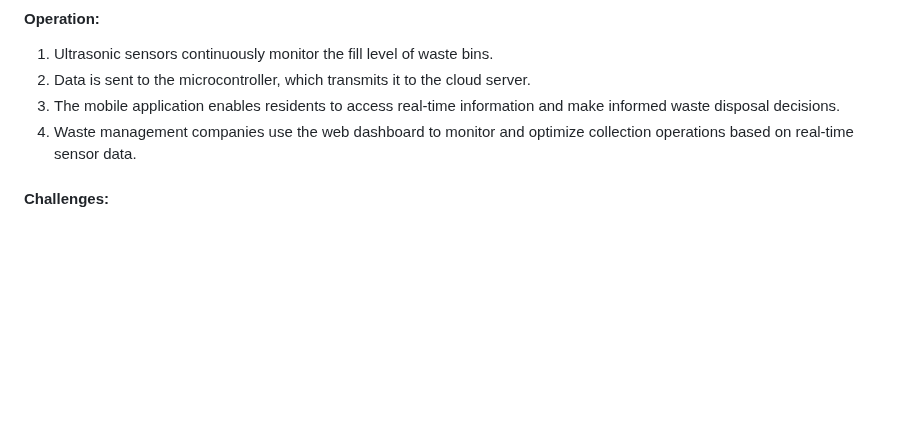
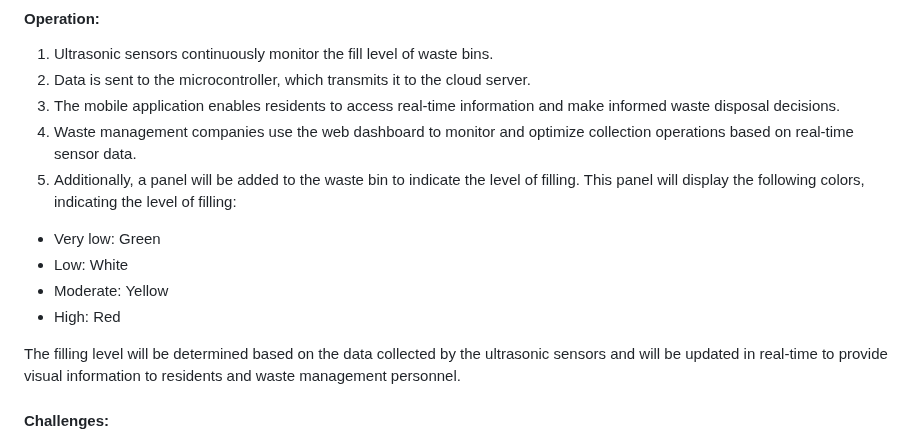
Before and after one commit to jmbmartins/IntelligentWasteManagementSystem, a Markdown page: README.md, the part around the change. GitHub-like rendering; blank space fills up the shorter version.

```diff
--- a/README.md
+++ b/README.md
@@ -23,6 +23,14 @@ Development of an Intelligent Waste Management System that utilizes IoT (Interne
 2.  Data is sent to the microcontroller, which transmits it to the cloud server.
 3.  The mobile application enables residents to access real-time information and make informed waste disposal decisions.
 4.  Waste management companies use the web dashboard to monitor and optimize collection operations based on real-time sensor data.
+5.  Additionally, a panel will be added to the waste bin to indicate the level of filling. This panel will display the following colors, indicating the level of filling:
+
+-   Very low: Green
+-   Low: White
+-   Moderate: Yellow
+-   High: Red
+
+The filling level will be determined based on the data collected by the ultrasonic sensors and will be updated in real-time to provide visual information to residents and waste management personnel.
 
 
 #### Challenges:
```
